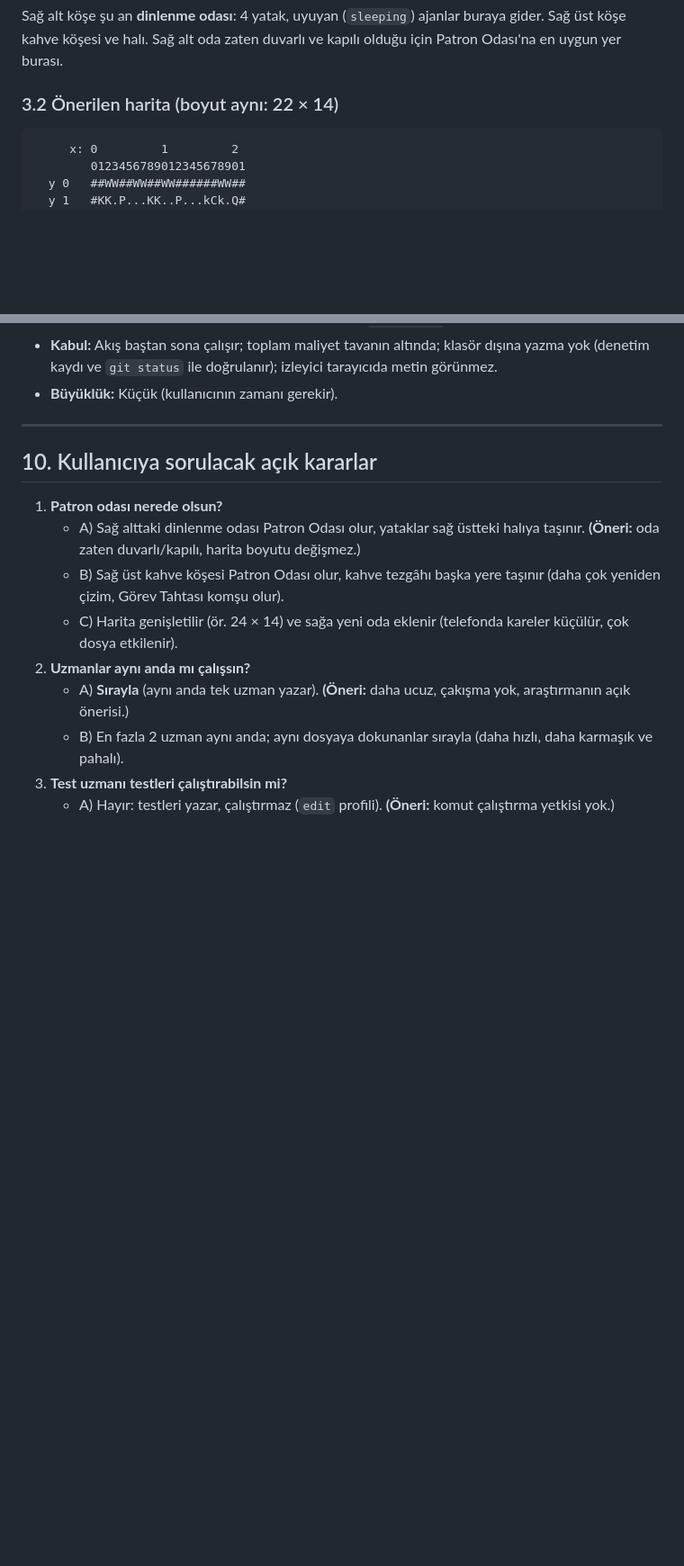
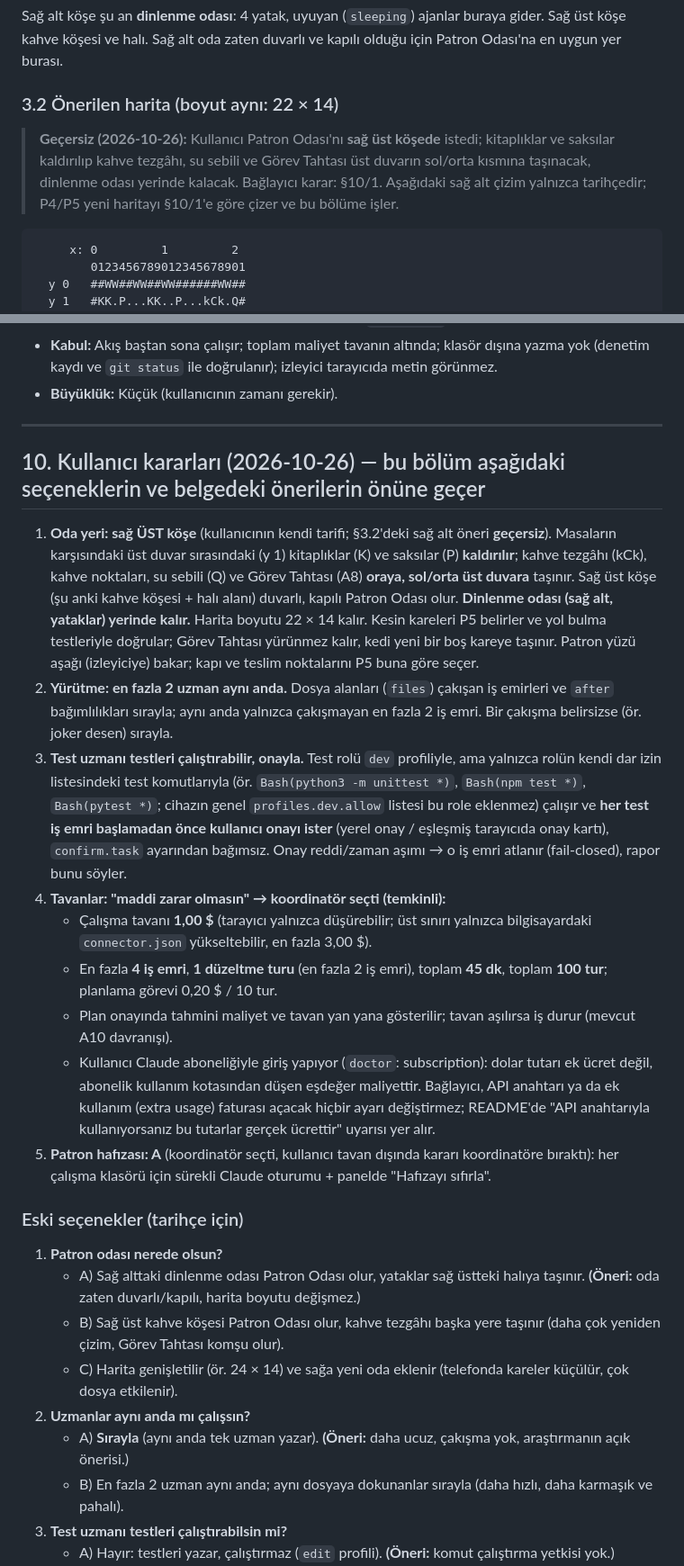
Before and after one commit to timuryurdakan/Pixel, a Markdown page: docs/PATRON_ODASI.md, 2 parts joined by grey strips. Shown at 90% size. Rendered like a GitHub page; blank space fills up the shorter version.

Commit message:
docs(patron): record user decisions (top-right room, 2 parallel, test role runs tests with approval, conservative caps)
Co-Authored-By: Claude Opus 5.5 <noreply@anthropic.com>

````diff
--- a/docs/PATRON_ODASI.md
+++ b/docs/PATRON_ODASI.md
@@ -83,6 +83,11 @@ Sağ alt köşe şu an **dinlenme odası**: 4 yatak, uyuyan (`sleeping`) ajanlar
 ve halı. Sağ alt oda zaten duvarlı ve kapılı olduğu için Patron Odası'na en uygun yer burası.
 
 ### 3.2 Önerilen harita (boyut aynı: 22 × 14)
+
+> **Geçersiz (2026-10-26):** Kullanıcı Patron Odası'nı **sağ üst köşede** istedi; kitaplıklar ve saksılar kaldırılıp
+> kahve tezgâhı, su sebili ve Görev Tahtası üst duvarın sol/orta kısmına taşınacak, dinlenme odası yerinde kalacak.
+> Bağlayıcı karar: §10/1. Aşağıdaki sağ alt çizim yalnızca tarihçedir; P4/P5 yeni haritayı §10/1'e göre çizer ve bu
+> bölüme işler.
 
 ```
      x: 0         1         2
@@ -556,7 +564,35 @@ ama kullanıcı "biri bitmeden diğeri başlamasın" dediği için sıralı tutu
 
 ---
 
-## 10. Kullanıcıya sorulacak açık kararlar
+## 10. Kullanıcı kararları (2026-10-26) — bu bölüm aşağıdaki seçeneklerin ve belgedeki önerilerin önüne geçer
+
+1. **Oda yeri: sağ ÜST köşe** (kullanıcının kendi tarifi; §3.2'deki sağ alt öneri **geçersiz**). Masaların
+   karşısındaki üst duvar sırasındaki (y 1) kitaplıklar (K) ve saksılar (P) **kaldırılır**; kahve tezgâhı (kCk), kahve
+   noktaları, su sebili (Q) ve Görev Tahtası (A8) **oraya, sol/orta üst duvara** taşınır. Sağ üst köşe (şu anki kahve
+   köşesi + halı alanı) duvarlı, kapılı Patron Odası olur. **Dinlenme odası (sağ alt, yataklar) yerinde kalır.** Harita
+   boyutu 22 × 14 kalır. Kesin kareleri P5 belirler ve yol bulma testleriyle doğrular; Görev Tahtası yürünmez kalır,
+   kedi yeni bir boş kareye taşınır. Patron yüzü aşağı (izleyiciye) bakar; kapı ve teslim noktalarını P5 buna göre seçer.
+2. **Yürütme: en fazla 2 uzman aynı anda.** Dosya alanları (`files`) çakışan iş emirleri ve `after` bağımlılıkları
+   sırayla; aynı anda yalnızca çakışmayan en fazla 2 iş emri. Bir çakışma belirsizse (ör. joker desen) sırayla.
+3. **Test uzmanı testleri çalıştırabilir, onayla.** Test rolü `dev` profiliyle, ama yalnızca rolün kendi dar izin
+   listesindeki test komutlarıyla (ör. `Bash(python3 -m unittest *)`, `Bash(npm test *)`, `Bash(pytest *)`; cihazın
+   genel `profiles.dev.allow` listesi bu role eklenmez) çalışır ve **her test iş emri başlamadan önce kullanıcı onayı
+   ister** (yerel onay / eşleşmiş tarayıcıda onay kartı), `confirm.task` ayarından bağımsız. Onay reddi/zaman aşımı →
+   o iş emri atlanır (fail-closed), rapor bunu söyler.
+4. **Tavanlar: "maddi zarar olmasın" → koordinatör seçti (temkinli):**
+   - Çalışma tavanı **1,00 $** (tarayıcı yalnızca düşürebilir; üst sınırı yalnızca bilgisayardaki `connector.json`
+     yükseltebilir, en fazla 3,00 $).
+   - En fazla **4 iş emri**, **1 düzeltme turu** (en fazla 2 iş emri), toplam **45 dk**, toplam **100 tur**; planlama
+     görevi 0,20 $ / 10 tur.
+   - Plan onayında tahmini maliyet ve tavan yan yana gösterilir; tavan aşılırsa iş durur (mevcut A10 davranışı).
+   - Kullanıcı Claude aboneliğiyle giriş yapıyor (`doctor`: subscription): dolar tutarı ek ücret değil, abonelik
+     kullanım kotasından düşen eşdeğer maliyettir. Bağlayıcı, API anahtarı ya da ek kullanım (extra usage) faturası
+     açacak hiçbir ayarı değiştirmez; README'de "API anahtarıyla kullanıyorsanız bu tutarlar gerçek ücrettir" uyarısı
+     yer alır.
+5. **Patron hafızası: A** (koordinatör seçti, kullanıcı tavan dışında kararı koordinatöre bıraktı): her çalışma klasörü
+   için sürekli Claude oturumu + panelde "Hafızayı sıfırla".
+
+### Eski seçenekler (tarihçe için)
 
 1. **Patron odası nerede olsun?**
    - A) Sağ alttaki dinlenme odası Patron Odası olur, yataklar sağ üstteki halıya taşınır. **(Öneri:** oda zaten
````
Also changed, not shown: other parts of docs/PATRON_ODASI.md (+4 -1 lines).
